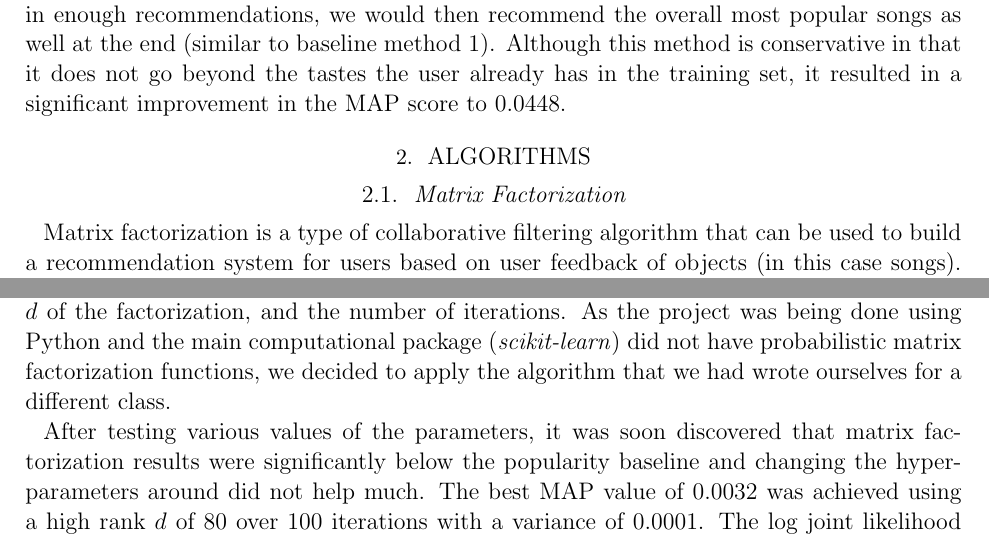
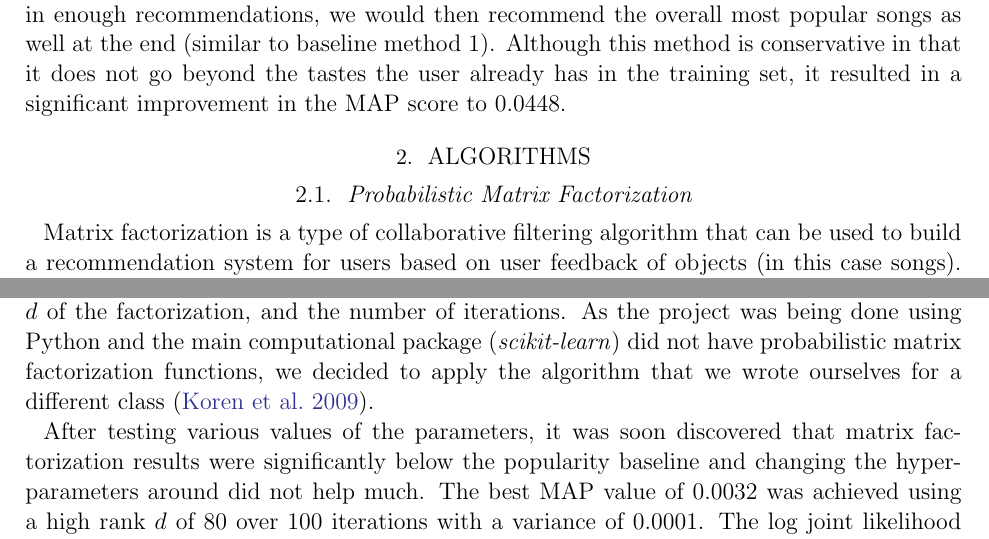
Before and after one commit to eringrand/musicanalysis, a LaTeX paper (writeup/MSDgroupwriteup.tex): two parts of pages 3 and 4 of 8, joined at a grey line, cut so that both start at the same text. Compiled offline with pdfLaTeX; an older LaTeX class or package is replaced by its successor.

Commit message:
Update MSDgroupwriteup.tex

```diff
--- a/writeup/MSDgroupwriteup.tex
+++ b/writeup/MSDgroupwriteup.tex
@@ -91,7 +91,7 @@ We used two different baseline benchmarks \citep{McFee:2012:MSD:2187980.2188222}
 
 \section{Algorithms}
 
-\subsection{Matrix Factorization}
+\subsection{Probabilistic Matrix Factorization}
 Matrix factorization is a type of collaborative filtering algorithm that can be used to build a recommendation system for users based on user feedback of objects (in this case songs). This allows us to recommend songs to users based on their listening history without the need for content based approaches.
 Training and testing matrices were constructed, of which both have $N_1$ users (rows denoted by $u_i$) and $N_2$ songs (columns denoted by $v_j$). As users have only listened to a fraction of all the songs available, the matrices are sparse, containing zeros in all entries except for those in which a user (a user representing a single row) has listened to. The goal of matrix factorization is to factor the training matrix into the product of two matrices $U$ and $V$.  The matrix $U$ is $N_1 \times d$ and the matrix $V$ is $d \times N_2$. Another goal of matrix factorization is typically to learn a low-rank factorization of the original matrix while restricting the patterns that are generated in the product of the factorized matrices (e.g. if a user likes a song in a specific group of songs, the user may also like other songs in that group of songs). The choice of $d$ can be subjective but $20$ is a common value to start with. In the factorized matrices, the predicted rating will be $\hat{M}_{ij} = u_i^\TRANSPOSE  v_j$
 Using a coordinate ascent algorithm over 100 iterations, each row ($u_i$) and column ($v_j$) of the training matrix is then updated (equations \ref{eq1} and \ref{eq2}) in order to maximize the log joint likelihood (equation \ref{eq3}).
@@ -111,7 +111,7 @@ v_j = \left( \lambda\sigma^2 I + \sum_{i \in \Omega_{v_j}} u_i u_i^\TRANSPOSE  \
 \emph{Note: $\lambda = 10$ was used and $\Omega$ is the set of all indices in the matrix which have an observation.}
 %We keep track of the root mean square error (RMSE) versus the testing set (i.e. how close our prediction is as compared to the actual normalized play count in the testing set) and the log joint likelihood of the training set as a function of iteration (see Figures \ref{fig:rmseplot} and \ref{fig:likeplot}).
 
-There are several hyper-parameters that can be tweaked in order to achieve a better MAP result using matrix factorization. The main ones that we varied were the variance, the rank $d$ of the factorization, and the number of iterations. As the project was being done using Python and the main computational package (\emph{scikit-learn}) did not have probabilistic matrix factorization functions, we decided to apply the algorithm that we had wrote ourselves for a different class.
+There are several hyper-parameters that can be tweaked in order to achieve a better MAP result using matrix factorization. The main ones that we varied were the variance, the rank $d$ of the factorization, and the number of iterations. As the project was being done using Python and the main computational package (\emph{scikit-learn}) did not have probabilistic matrix factorization functions, we decided to apply the algorithm that we wrote ourselves for a different class \citep{koren2009matrix}.
 
 After testing various values of the parameters, it was soon discovered that matrix factorization results were significantly below the popularity baseline and changing the hyper-parameters around did not help much. The best MAP value of 0.0032 was achieved using a high rank $d$ of 80 over 100 iterations with a variance of 0.0001. The log joint likelihood chart can be used to verify that the probabilistic matrix factorization algorithm is running properly in that the values are monotonically decreasing which corresponds to a decreasing training error. The plot shows that there is more room for improvement of the training error, but the MAP plot that was taken from the same run shows that there is only a marginal difference in terms of improving the MAP score after the initial 5 iterations. Due to this result, further exploration of the probabilistic matrix factorization algorithm was limited to 30 iterations to reduce computational time.
 
```
